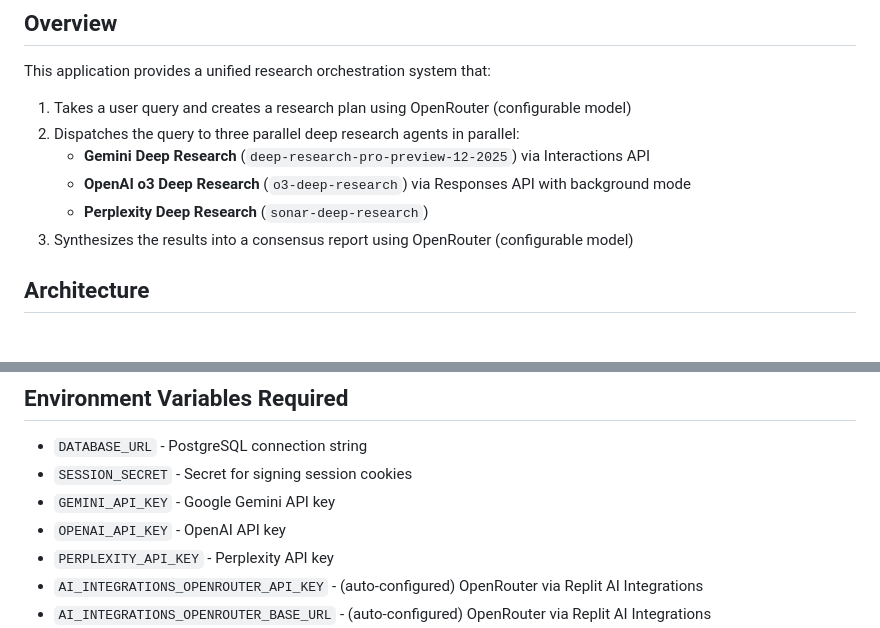
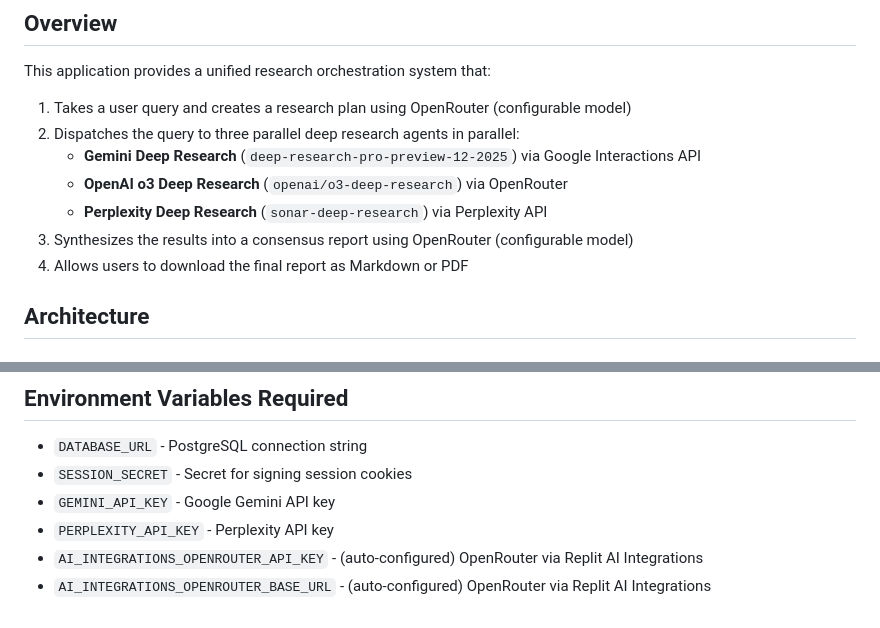
Before and after one commit to cbrunner/meta-deep-research, a Markdown page: replit.md, 2 parts joined by grey strips. GitHub-like rendering.

Commit message:
Add ability to download research reports in markdown and PDF
Update documentation to reflect changes in API integrations and add new report download functionality.

Replit-Commit-Author: Agent
Replit-Commit-Session-Id: d40c1790-4b91-45b3-8d80-226c0b381e44
Replit-Commit-Checkpoint-Type: full_checkpoint
Replit-Commit-Event-Id: 1ba9d2aa-bdbe-4987-b238-c0204d0979da
Replit-Commit-Screenshot-Url: https://storage.googleapis.com/screenshot-production-us-central1/387385ef-2582-49e7-b613-37ea3e4de16d/d40c1790-4b91-45b3-8d80-226c0b381e44/yRxNNvb
Replit-Helium-Checkpoint-Created: true

```diff
--- a/replit.md
+++ b/replit.md
@@ -7,10 +7,11 @@ A LangGraph-based background worker that orchestrates parallel deep research acr
 This application provides a unified research orchestration system that:
 1. Takes a user query and creates a research plan using OpenRouter (configurable model)
 2. Dispatches the query to three parallel deep research agents in parallel:
-   - **Gemini Deep Research** (`deep-research-pro-preview-12-2025`) via Interactions API
-   - **OpenAI o3 Deep Research** (`o3-deep-research`) via Responses API with background mode
-   - **Perplexity Deep Research** (`sonar-deep-research`)
+   - **Gemini Deep Research** (`deep-research-pro-preview-12-2025`) via Google Interactions API
+   - **OpenAI o3 Deep Research** (`openai/o3-deep-research`) via OpenRouter
+   - **Perplexity Deep Research** (`sonar-deep-research`) via Perplexity API
 3. Synthesizes the results into a consensus report using OpenRouter (configurable model)
+4. Allows users to download the final report as Markdown or PDF
 
 ## Architecture
 
@@ -121,7 +122,6 @@ Available models via OpenRouter:
 - `DATABASE_URL` - PostgreSQL connection string
 - `SESSION_SECRET` - Secret for signing session cookies
 - `GEMINI_API_KEY` - Google Gemini API key
-- `OPENAI_API_KEY` - OpenAI API key
 - `PERPLEXITY_API_KEY` - Perplexity API key
 - `AI_INTEGRATIONS_OPENROUTER_API_KEY` - (auto-configured) OpenRouter via Replit AI Integrations
 - `AI_INTEGRATIONS_OPENROUTER_BASE_URL` - (auto-configured) OpenRouter via Replit AI Integrations
```
